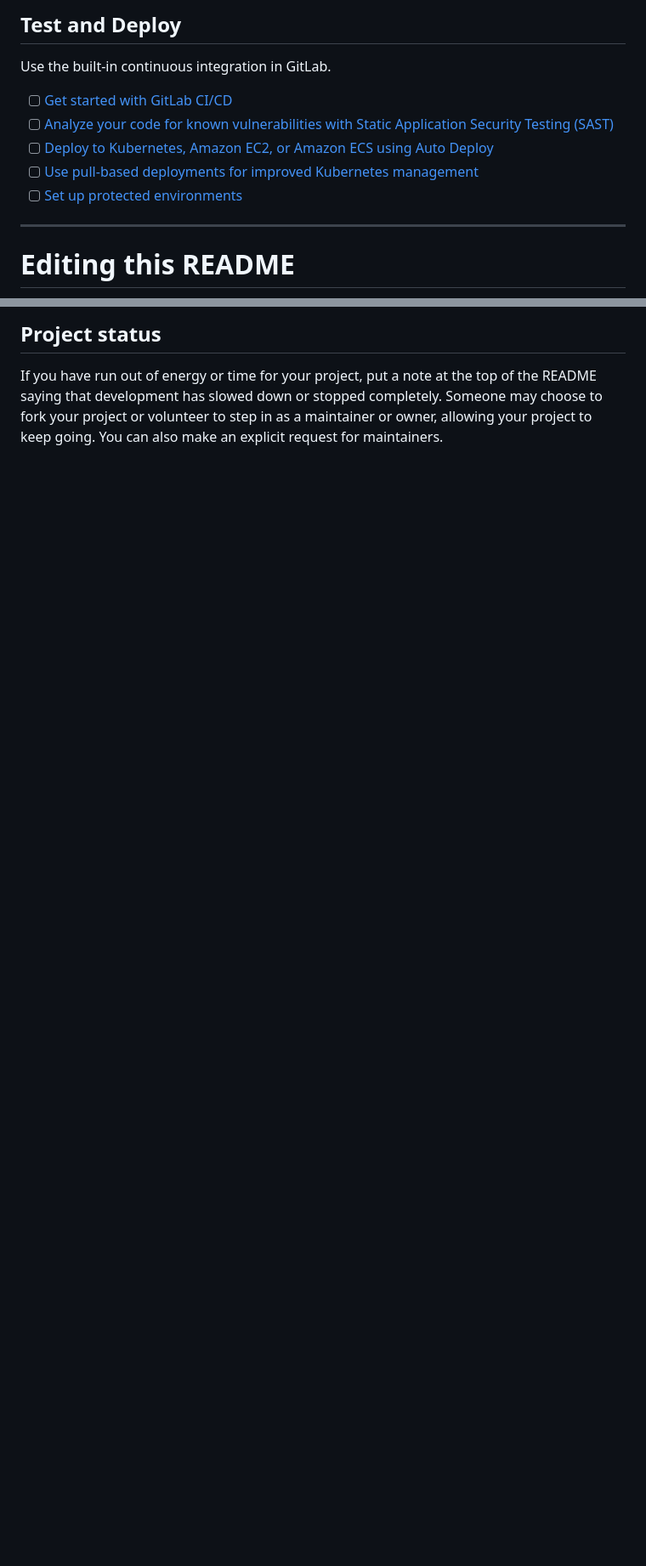
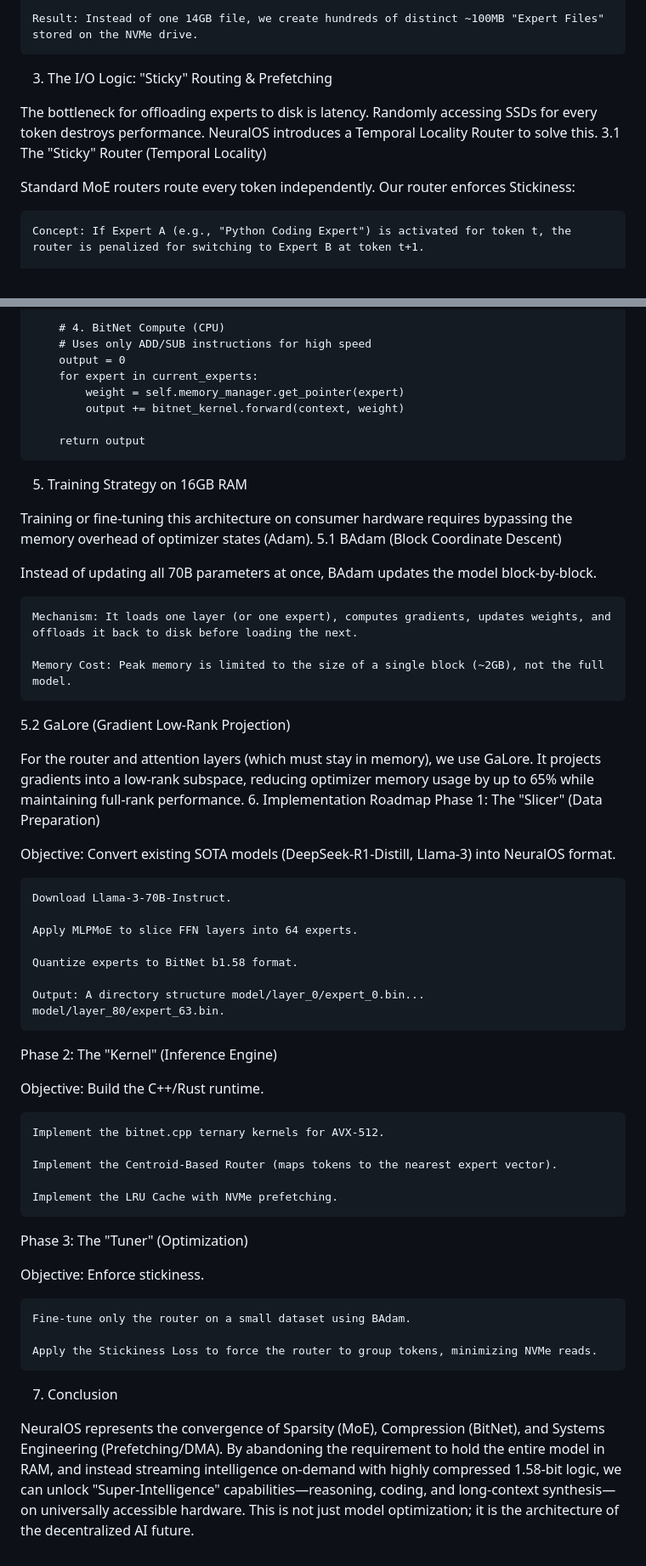
Before and after one commit to rahmanazhar/NeuralOS, a Markdown page: README.md, 2 parts joined by grey strips. Shown at 85% size. Drawn GitHub-style; blank space fills up the shorter version.

```diff
--- a/README.md
+++ b/README.md
@@ -34,15 +30,12 @@ git push -uf origin main
 
-## Test and Deploy
+    Result: Instead of one 14GB file, we create hundreds of distinct ~100MB "Expert Files" stored on the NVMe drive.
 
-Use the built-in continuous integration in GitLab.
+3. The I/O Logic: "Sticky" Routing & Prefetching
 
-- [ ] [Get started with GitLab CI/CD](https://docs.gitlab.com/ee/ci/quick_start/)
-- [ ] [Analyze your code for known vulnerabilities with Static Application Security Testing (SAST)](https://docs.gitlab.com/ee/user/application_security/sast/)
-- [ ] [Deploy to Kubernetes, Amazon EC2, or Amazon ECS using Auto Deploy](https://docs.gitlab.com/ee/topics/autodevops/requirements.html)
-- [ ] [Use pull-based deployments for improved Kubernetes management](https://docs.gitlab.com/ee/user/clusters/agent/)
-- [ ] [Set up protected environments](https://docs.gitlab.com/ee/ci/environments/protected_environments.html)
+The bottleneck for offloading experts to disk is latency. Randomly accessing SSDs for every token destroys performance. NeuralOS introduces a Temporal Locality Router to solve this.
+3.1 The "Sticky" Router (Temporal Locality)
 
-***
+Standard MoE routers route every token independently. Our router enforces Stickiness:
 
-# Editing this README
+    Concept: If Expert A (e.g., "Python Coding Expert") is activated for token t, the router is penalized for switching to Expert B at token t+1.
 
@@ -91,3 +80,58 @@ For open source projects, say how it is licensed.
 
-## Project status
-If you have run out of energy or time for your project, put a note at the top of the README saying that development has slowed down or stopped completely. Someone may choose to fork your project or volunteer to step in as a maintainer or owner, allowing your project to keep going. You can also make an explicit request for maintainers.
+        # 4. BitNet Compute (CPU)
+        # Uses only ADD/SUB instructions for high speed
+        output = 0
+        for expert in current_experts:
+            weight = self.memory_manager.get_pointer(expert)
+            output += bitnet_kernel.forward(context, weight)
+
+        return output
+
+5. Training Strategy on 16GB RAM
+
+Training or fine-tuning this architecture on consumer hardware requires bypassing the memory overhead of optimizer states (Adam).
+5.1 BAdam (Block Coordinate Descent)
+
+Instead of updating all 70B parameters at once, BAdam updates the model block-by-block.
+
+    Mechanism: It loads one layer (or one expert), computes gradients, updates weights, and offloads it back to disk before loading the next.
+
+    Memory Cost: Peak memory is limited to the size of a single block (~2GB), not the full model.
+
+5.2 GaLore (Gradient Low-Rank Projection)
+
+For the router and attention layers (which must stay in memory), we use GaLore. It projects gradients into a low-rank subspace, reducing optimizer memory usage by up to 65% while maintaining full-rank performance.
+6. Implementation Roadmap
+Phase 1: The "Slicer" (Data Preparation)
+
+Objective: Convert existing SOTA models (DeepSeek-R1-Distill, Llama-3) into NeuralOS format.
+
+    Download Llama-3-70B-Instruct.
+
+    Apply MLPMoE to slice FFN layers into 64 experts.
+
+    Quantize experts to BitNet b1.58 format.
+
+    Output: A directory structure model/layer_0/expert_0.bin... model/layer_80/expert_63.bin.
+
+Phase 2: The "Kernel" (Inference Engine)
+
+Objective: Build the C++/Rust runtime.
+
+    Implement the bitnet.cpp ternary kernels for AVX-512.
+
+    Implement the Centroid-Based Router (maps tokens to the nearest expert vector).
+
+    Implement the LRU Cache with NVMe prefetching.
+
+Phase 3: The "Tuner" (Optimization)
+
+Objective: Enforce stickiness.
+
+    Fine-tune only the router on a small dataset using BAdam.
+
+    Apply the Stickiness Loss to force the router to group tokens, minimizing NVMe reads.
+
+7. Conclusion
+
+NeuralOS represents the convergence of Sparsity (MoE), Compression (BitNet), and Systems Engineering (Prefetching/DMA). By abandoning the requirement to hold the entire model in RAM, and instead streaming intelligence on-demand with highly compressed 1.58-bit logic, we can unlock "Super-Intelligence" capabilities—reasoning, coding, and long-context synthesis—on universally accessible hardware. This is not just model optimization; it is the architecture of the decentralized AI future.
```
Also changed, not shown: other parts of README.md (+40 -48 lines).
